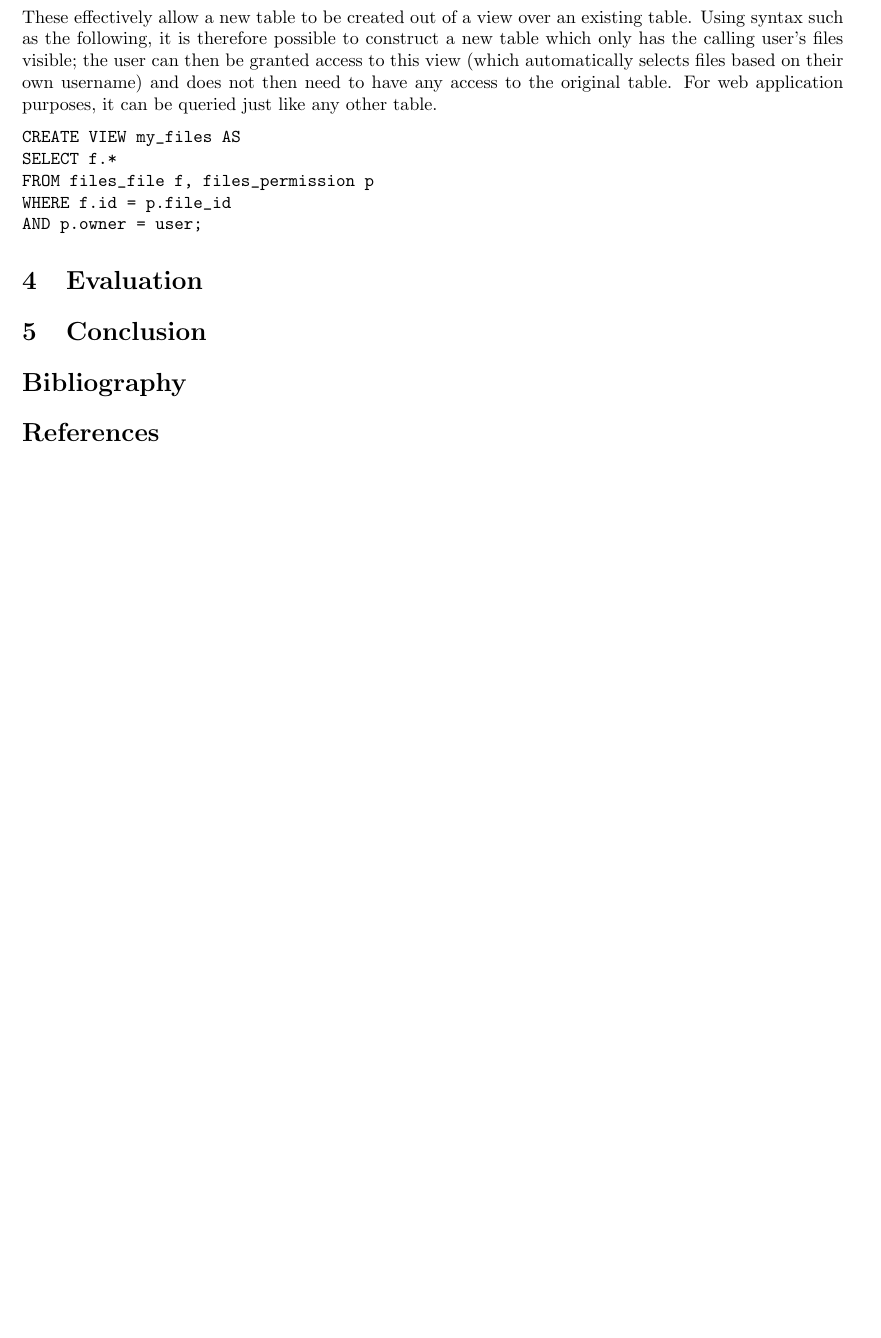
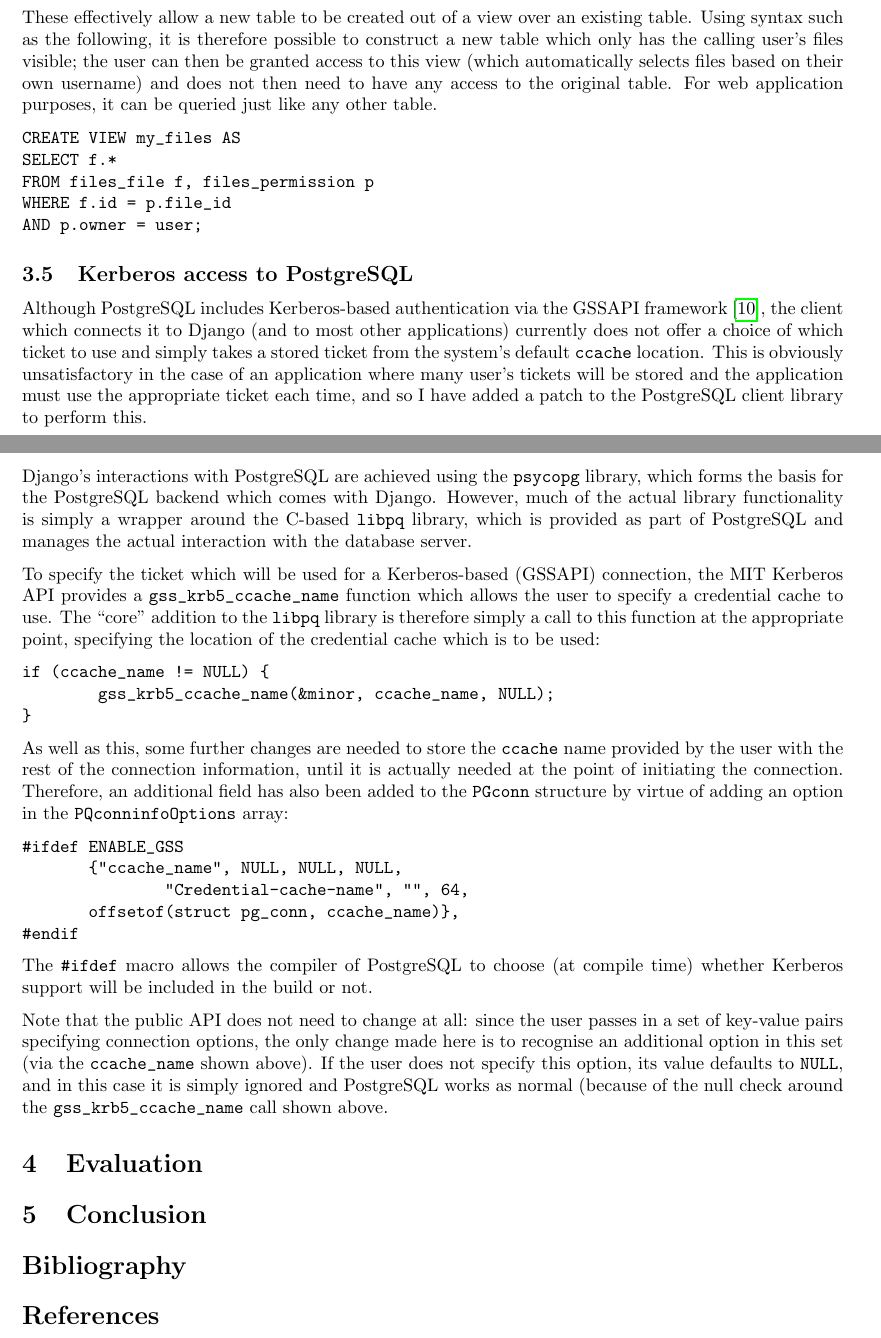
Before and after one commit to danielchriscarter/part2-dissertation, a LaTeX document (project.tex): part of page 6 of 7 before the commit and two parts of pages 6 and 7 of 8 after it, the two joined at a grey line, cut so that both start at the same text, the shorter picture padded with empty space. Compiled offline with pdfLaTeX.

Commit message:
Add section on PostgreSQL ccache locations

```diff
--- a/project.tex
+++ b/project.tex
@@ -224,6 +231,38 @@
 AND p.owner = user;
 \end{verbatim}
 
+\subsection{Kerberos access to PostgreSQL}
+Although PostgreSQL includes Kerberos-based authentication via the GSSAPI framework\cite{postgres-GSSAPI}, the client which connects it to Django (and to most other applications) currently does not offer a choice of which ticket to use and simply takes a stored ticket from the system's default \texttt{ccache} location. This is obviously unsatisfactory in the case of an application where many user's tickets will be stored and the application must use the appropriate ticket each time, and so I have added a patch to the PostgreSQL client library to perform this.
+
+Django's interactions with PostgreSQL are achieved using the \texttt{psycopg} library, which forms the basis for the PostgreSQL backend which comes with Django. However, much of the actual library functionality is simply a wrapper around the C-based \texttt{libpq} library, which is provided as part of PostgreSQL and manages the actual interaction with the database server.
+
+% TODO: Some more thorough coverage of the Python implementation
+
+To specify the ticket which will be used for a Kerberos-based (GSSAPI) connection, the MIT Kerberos API provides a \verb+gss_krb5_ccache_name+ function which allows the user to specify a credential cache to use. The ``core'' addition to the \texttt{libpq} library is therefore simply a call to this function at the appropriate point, specifying the location of the credential cache which is to be used:
+
+\begin{verbatim}
+if (ccache_name != NULL) {
+        gss_krb5_ccache_name(&minor, ccache_name, NULL);
+}
+\end{verbatim}
+
+As well as this, some further changes are needed to store the \texttt{ccache} name provided by the user with the rest of the connection information, until it is actually needed at the point of initiating the connection. Therefore, an additional field has also been added to the \texttt{PGconn} structure by virtue of adding an option in the \texttt{PQconninfoOptions} array:
+
+% TODO: A fuller explanation here!
+
+\begin{verbatim}
+#ifdef ENABLE_GSS
+       {"ccache_name", NULL, NULL, NULL,
+               "Credential-cache-name", "", 64,
+       offsetof(struct pg_conn, ccache_name)},
+#endif
+\end{verbatim}
+
+The \verb+#ifdef+ macro allows the compiler of PostgreSQL to choose (at compile time) whether Kerberos support will be included in the build or not.
+
+Note that the public API does not need to change at all: since the user passes in a set of key-value pairs specifying connection options, the only change made here is to recognise an additional option in this set (via the \verb+ccache_name+ shown above). If the user does not specify this option, its value defaults to \texttt{NULL}, and in this case it is simply ignored and PostgreSQL works as normal (because of the null check around the \verb+gss_krb5_ccache_name+ call shown above.
+
+
 \section{Evaluation}
 
 \section{Conclusion}
```
Also changed, not shown: project.pdf, project.tex (10 more changed lines).
